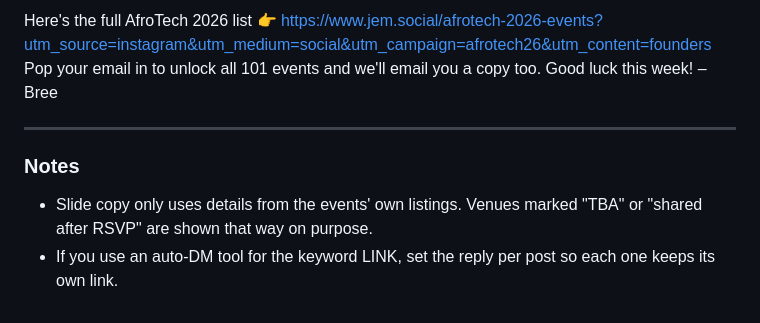
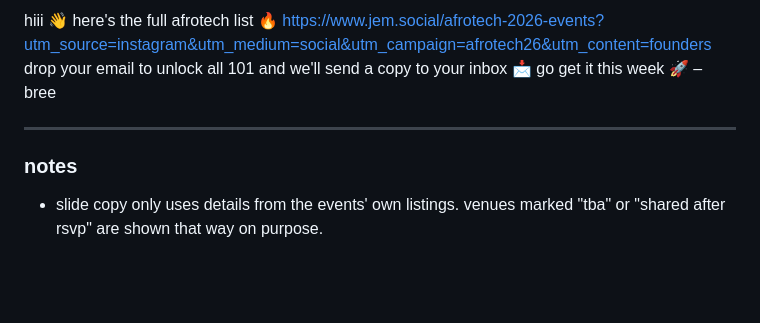
Before and after one commit to queerncool/Focuslyy, a Markdown page: jem-afrotech-events/carousels/captions.md, the part around one of its changes. GitHub-like rendering; blank space fills up the shorter version.

```diff
--- a/jem-afrotech-events/carousels/captions.md
+++ b/jem-afrotech-events/carousels/captions.md
@@ -87,10 +93,10 @@ Send this to a founder who's in Houston this week 📲
 
-Here's the full AfroTech 2026 list 👉 https://www.jem.social/afrotech-2026-events?utm_source=instagram&utm_medium=social&utm_campaign=afrotech26&utm_content=founders
-Pop your email in to unlock all 101 events and we'll email you a copy too. Good luck this week! – Bree
+hiii 👋 here's the full afrotech list 🔥
+https://www.jem.social/afrotech-2026-events?utm_source=instagram&utm_medium=social&utm_campaign=afrotech26&utm_content=founders
+drop your email to unlock all 101 and we'll send a copy to your inbox 📩 go get it this week 🚀 – bree
 
 ---
 
-### Notes
+### notes
 
-- Slide copy only uses details from the events' own listings. Venues marked "TBA" or "shared after RSVP" are shown that way on purpose.
-- If you use an auto-DM tool for the keyword LINK, set the reply per post so each one keeps its own link.
+- slide copy only uses details from the events' own listings. venues marked "tba" or "shared after rsvp" are shown that way on purpose.
```
Also changed, not shown: other parts of jem-afrotech-events/carousels/captions.md (+53 -47 lines).
